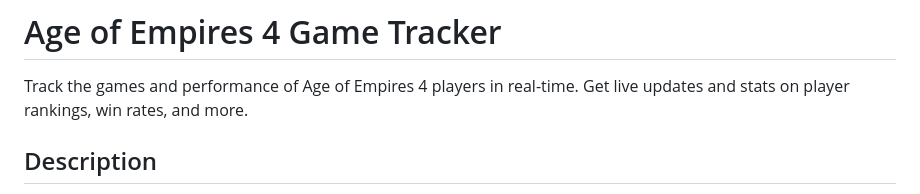
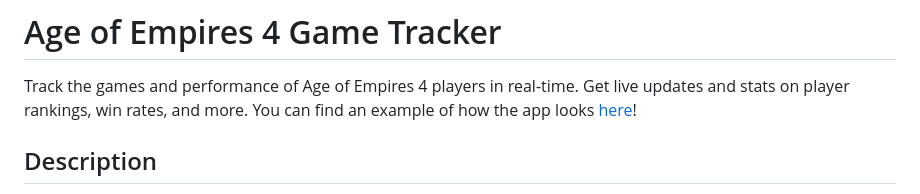
Before and after one commit to YuryFilipovich/age-of-empires-4_game-tracker, a Markdown page: README.MD, the part around the change. Drawn GitHub-style.

```diff
--- a/README.MD
+++ b/README.MD
@@ -1,6 +1,7 @@
 # Age of Empires 4 Game Tracker
 
 Track the games and performance of Age of Empires 4 players in real-time. Get live updates and stats on player rankings, win rates, and more.
+You can find an example of how the app looks [here](https://aoe-4.vercel.app/)!
 
 ## Description
 
```
